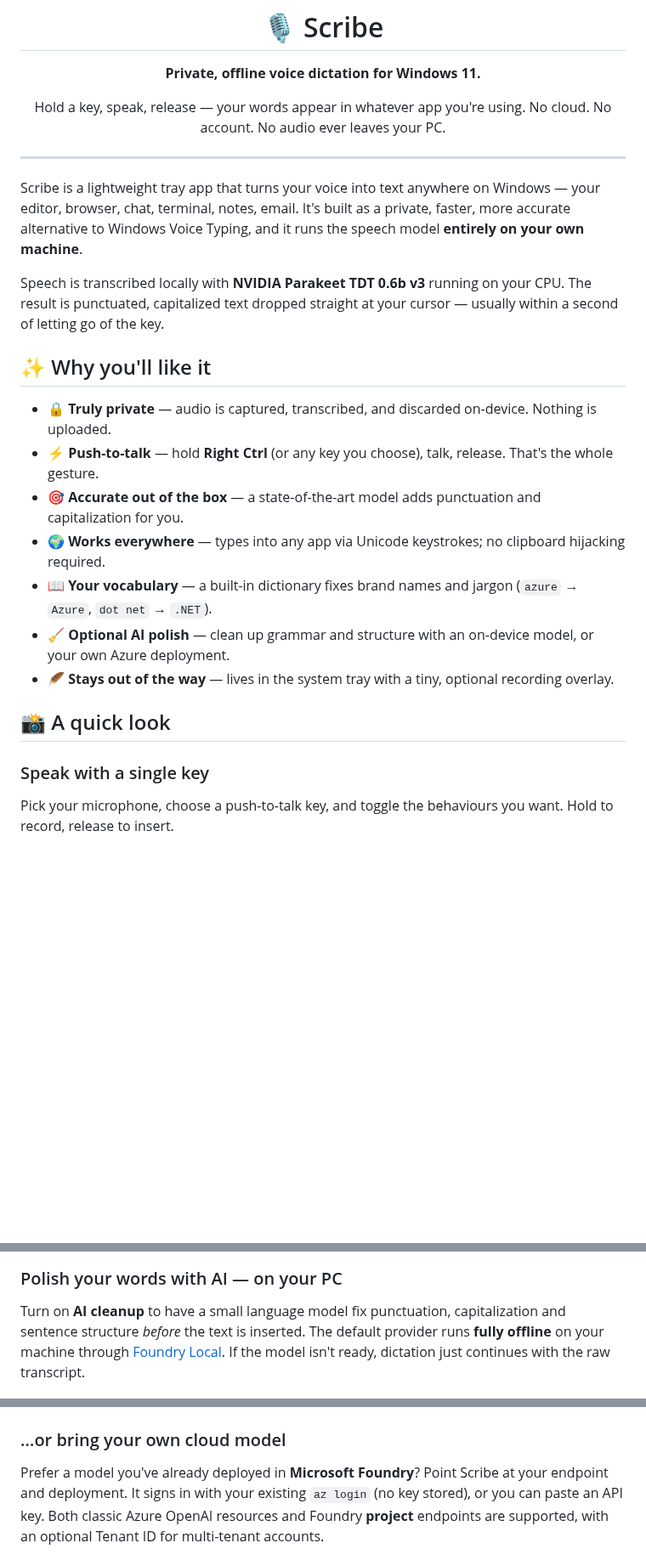
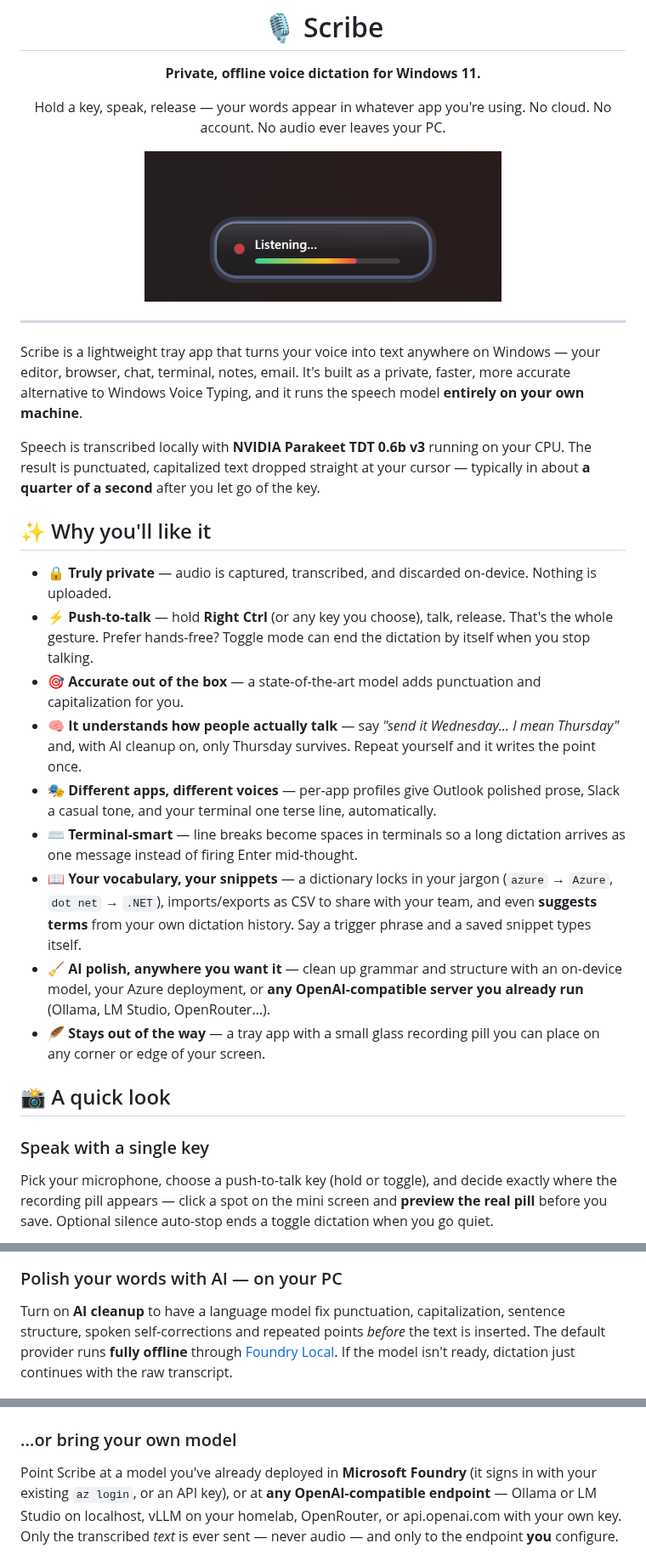
Before and after one commit to ChrisMcKee1/scribe, a Markdown page: README.md, 3 parts joined by grey strips. Shown at 85% size. Rendered like a GitHub page; pictures changed too: docs/screenshots/pill.png (added); blank space fills up the shorter version.

```diff
--- a/README.md
+++ b/README.md
@@ -9,6 +9,8 @@
 Hold a key, speak, release — your words appear in whatever app you're using.
 No cloud. No account. No audio ever leaves your PC.
 
+<img src="docs/screenshots/pill.png" alt="The Scribe recording pill listening, with a live level meter" width="420" />
+
 </div>
 
 ---
@@ -18,22 +20,34 @@ editor, browser, chat, terminal, notes, email. It's built as a private, faster,
 alternative to Windows Voice Typing, and it runs the speech model **entirely on your own machine**.
 
 Speech is transcribed locally with **NVIDIA Parakeet TDT 0.6b v3** running on your CPU. The result
-is punctuated, capitalized text dropped straight at your cursor — usually within a second of letting
-go of the key.
+is punctuated, capitalized text dropped straight at your cursor — typically in about **a quarter of
+a second** after you let go of the key.
 
 ## ✨ Why you'll like it
 
 - **🔒 Truly private** — audio is captured, transcribed, and discarded on-device. Nothing is uploaded.
-- **⚡ Push-to-talk** — hold **Right Ctrl** (or any key you choose), talk, release. That's the whole gesture.
+- **⚡ Push-to-talk** — hold **Right Ctrl** (or any key you choose), talk, release. That's the whole
+  gesture. Prefer hands-free? Toggle mode can end the dictation by itself when you stop talking.
 - **🎯 Accurate out of the box** — a state-of-the-art model adds punctuation and capitalization for you.
-- **🌍 Works everywhere** — types into any app via Unicode keystrokes; no clipboard hijacking required.
-- **📖 Your vocabulary** — a built-in dictionary fixes brand names and jargon (`azure` → `Azure`, `dot net` → `.NET`).
-- **🧹 Optional AI polish** — clean up grammar and structure with an on-device model, or your own Azure deployment.
-- **🪶 Stays out of the way** — lives in the system tray with a tiny, optional recording overlay.
+- **🧠 It understands how people actually talk** — say *"send it Wednesday… I mean Thursday"* and,
+  with AI cleanup on, only Thursday survives. Repeat yourself and it writes the point once.
+- **🎭 Different apps, different voices** — per-app profiles give Outlook polished prose, Slack a
+  casual tone, and your terminal one terse line, automatically.
+- **⌨️ Terminal-smart** — line breaks become spaces in terminals so a long dictation arrives as one
+  message instead of firing Enter mid-thought.
+- **📖 Your vocabulary, your snippets** — a dictionary locks in your jargon (`azure` → `Azure`,
+  `dot net` → `.NET`), imports/exports as CSV to share with your team, and even **suggests terms**
+  from your own dictation history. Say a trigger phrase and a saved snippet types itself.
+- **🧹 AI polish, anywhere you want it** — clean up grammar and structure with an on-device model,
+  your Azure deployment, or **any OpenAI-compatible server you already run** (Ollama, LM Studio,
+  OpenRouter…).
+- **🪶 Stays out of the way** — a tray app with a small glass recording pill you can place on any
+  corner or edge of your screen.
 
 ## 📸 A quick look
 
 ### Speak with a single key
-Pick your microphone, choose a push-to-talk key, and toggle the behaviours you want. Hold to record,
-release to insert.
+Pick your microphone, choose a push-to-talk key (hold or toggle), and decide exactly where the
+recording pill appears — click a spot on the mini screen and **preview the real pill** before you
+save. Optional silence auto-stop ends a toggle dictation when you go quiet.
 
@@ -41,17 +68,17 @@ release to insert.
 
 ### Polish your words with AI — on your PC
-Turn on **AI cleanup** to have a small language model fix punctuation, capitalization and sentence
-structure *before* the text is inserted. The default provider runs **fully offline** on your machine
-through [Foundry Local](https://learn.microsoft.com/azure/ai-foundry/foundry-local/). If the model
-isn't ready, dictation just continues with the raw transcript.
+Turn on **AI cleanup** to have a language model fix punctuation, capitalization, sentence structure,
+spoken self-corrections and repeated points *before* the text is inserted. The default provider runs
+**fully offline** through [Foundry Local](https://learn.microsoft.com/azure/ai-foundry/foundry-local/).
+If the model isn't ready, dictation just continues with the raw transcript.
 
 ![Scribe AI cleanup with Foundry Local — on-device model](docs/screenshots/ai-foundry-local.png)
 
-### …or bring your own cloud model
-Prefer a model you've already deployed in **Microsoft Foundry**? Point Scribe at your endpoint and
-deployment. It signs in with your existing `az login` (no key stored), or you can paste an API key.
-Both classic Azure OpenAI resources and Foundry **project** endpoints are supported, with an optional
-Tenant ID for multi-tenant accounts.
+### …or bring your own model
+Point Scribe at a model you've already deployed in **Microsoft Foundry** (it signs in with your
+existing `az login`, or an API key), or at **any OpenAI-compatible endpoint** — Ollama or LM Studio
+on localhost, vLLM on your homelab, OpenRouter, or api.openai.com with your own key. Only the
+transcribed *text* is ever sent — never audio — and only to the endpoint **you** configure.
 
 ![Scribe AI cleanup with Microsoft Foundry — your own deployment](docs/screenshots/ai-azure.png)
 
```
Also changed, not shown: other parts of README.md (+46 -17 lines), docs/screenshots/diagnostics.png (added), docs/screenshots/profiles.png (added), docs/screenshots/settings-general.png, docs/screenshots/snippets.png (added).
